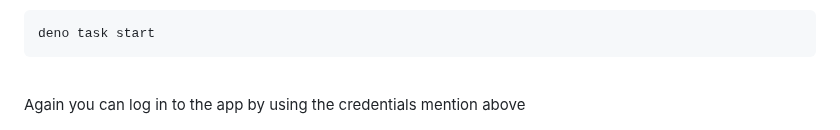
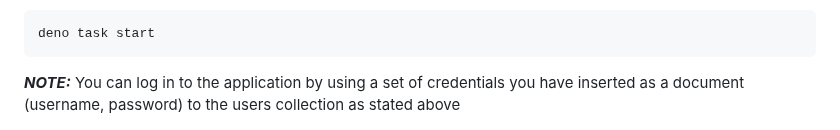
Before and after one commit to Kalaitzo/FlyMonitoring, a Markdown page: README.md, the part around one of its changes. Drawn GitHub-style.

````diff
--- a/README.md
+++ b/README.md
@@ -194,5 +197,5 @@ terminal:
 ```
 deno task start
 ```
-<br>
-Again you can log in to the app by using the credentials mention above
+**_NOTE:_**  You can log in to the application by using a set of credentials you have inserted as a document (username,
+password) to the users collection as stated above
````
Also changed, not shown: other parts of README.md (+5 -2 lines).
